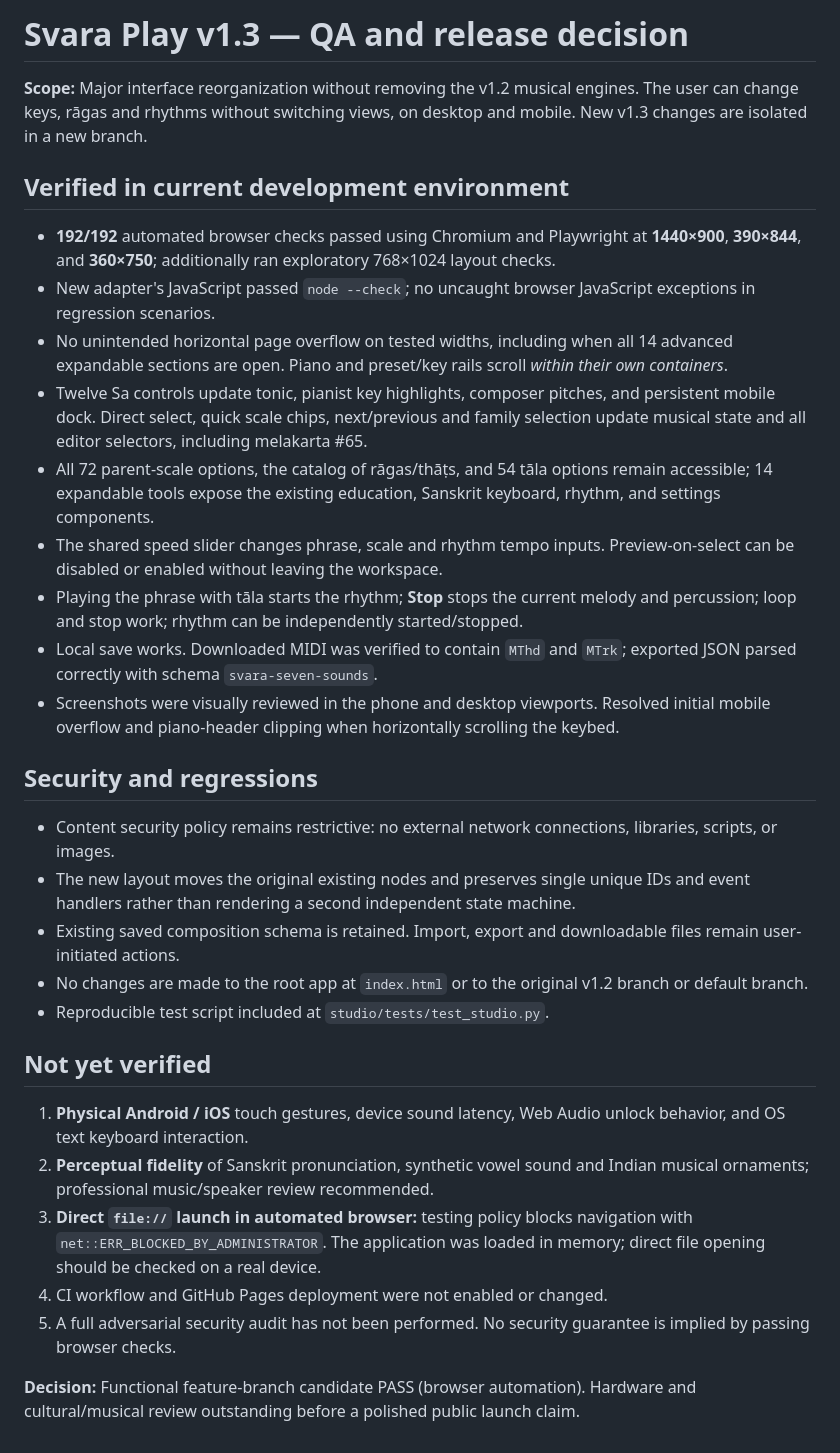
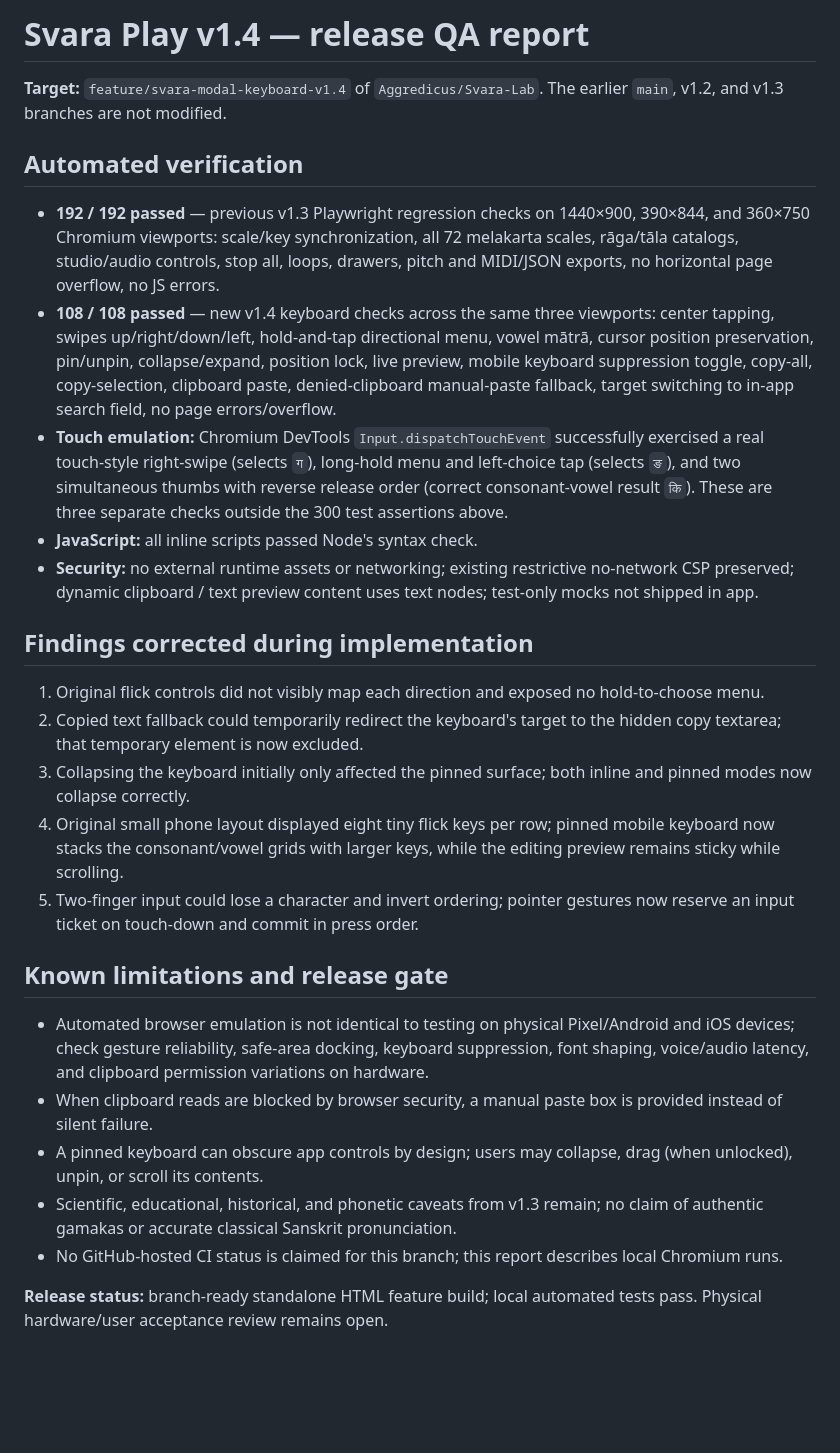
Before and after one commit to Aggredicus/Svara-Lab, a Markdown page: studio/QA_REPORT.md, the part around the change. Rendered like a GitHub page; blank space fills up the shorter version.

Commit message:
test(studio): record keyboard and full regression outcomes

```diff
--- a/studio/QA_REPORT.md
+++ b/studio/QA_REPORT.md
@@ -1,33 +1,29 @@
-# Svara Play v1.3 — QA and release decision
+# Svara Play v1.4 — release QA report
 
-**Scope:** Major interface reorganization without removing the v1.2 musical engines. The user can change keys, rāgas and rhythms without switching views, on desktop and mobile. New v1.3 changes are isolated in a new branch.
+**Target:** `feature/svara-modal-keyboard-v1.4` of `Aggredicus/Svara-Lab`. The earlier `main`, v1.2, and v1.3 branches are not modified.
 
-## Verified in current development environment
+## Automated verification
 
-- **192/192** automated browser checks passed using Chromium and Playwright at **1440×900**, **390×844**, and **360×750**; additionally ran exploratory 768×1024 layout checks.
-- New adapter's JavaScript passed `node --check`; no uncaught browser JavaScript exceptions in regression scenarios.
-- No unintended horizontal page overflow on tested widths, including when all 14 advanced expandable sections are open. Piano and preset/key rails scroll *within their own containers*.
-- Twelve Sa controls update tonic, pianist key highlights, composer pitches, and persistent mobile dock. Direct select, quick scale chips, next/previous and family selection update musical state and all editor selectors, including melakarta #65.
-- All 72 parent-scale options, the catalog of rāgas/thāṭs, and 54 tāla options remain accessible; 14 expandable tools expose the existing education, Sanskrit keyboard, rhythm, and settings components.
-- The shared speed slider changes phrase, scale and rhythm tempo inputs. Preview-on-select can be disabled or enabled without leaving the workspace.
-- Playing the phrase with tāla starts the rhythm; **Stop** stops the current melody and percussion; loop and stop work; rhythm can be independently started/stopped.
-- Local save works. Downloaded MIDI was verified to contain `MThd` and `MTrk`; exported JSON parsed correctly with schema `svara-seven-sounds`.
-- Screenshots were visually reviewed in the phone and desktop viewports. Resolved initial mobile overflow and piano-header clipping when horizontally scrolling the keybed.
+- **192 / 192 passed** — previous v1.3 Playwright regression checks on 1440×900, 390×844, and 360×750 Chromium viewports: scale/key synchronization, all 72 melakarta scales, rāga/tāla catalogs, studio/audio controls, stop all, loops, drawers, pitch and MIDI/JSON exports, no horizontal page overflow, no JS errors.
+- **108 / 108 passed** — new v1.4 keyboard checks across the same three viewports: center tapping, swipes up/right/down/left, hold-and-tap directional menu, vowel mātrā, cursor position preservation, pin/unpin, collapse/expand, position lock, live preview, mobile keyboard suppression toggle, copy-all, copy-selection, clipboard paste, denied-clipboard manual-paste fallback, target switching to in-app search field, no page errors/overflow.
+- **Touch emulation:** Chromium DevTools `Input.dispatchTouchEvent` successfully exercised a real touch-style right-swipe (selects `ग`), long-hold menu and left-choice tap (selects `ङ`), and two simultaneous thumbs with reverse release order (correct consonant-vowel result `कि`). These are three separate checks outside the 300 test assertions above.
+- **JavaScript:** all inline scripts passed Node's syntax check.
+- **Security:** no external runtime assets or networking; existing restrictive no-network CSP preserved; dynamic clipboard / text preview content uses text nodes; test-only mocks not shipped in app.
 
-## Security and regressions
+## Findings corrected during implementation
 
-- Content security policy remains restrictive: no external network connections, libraries, scripts, or images.
-- The new layout moves the original existing nodes and preserves single unique IDs and event handlers rather than rendering a second independent state machine.
-- Existing saved composition schema is retained. Import, export and downloadable files remain user-initiated actions.
-- No changes are made to the root app at `index.html` or to the original v1.2 branch or default branch.
-- Reproducible test script included at `studio/tests/test_studio.py`.
+1. Original flick controls did not visibly map each direction and exposed no hold-to-choose menu.
+2. Copied text fallback could temporarily redirect the keyboard's target to the hidden copy textarea; that temporary element is now excluded.
+3. Collapsing the keyboard initially only affected the pinned surface; both inline and pinned modes now collapse correctly.
+4. Original small phone layout displayed eight tiny flick keys per row; pinned mobile keyboard now stacks the consonant/vowel grids with larger keys, while the editing preview remains sticky while scrolling.
+5. Two-finger input could lose a character and invert ordering; pointer gestures now reserve an input ticket on touch-down and commit in press order.
 
-## Not yet verified
+## Known limitations and release gate
 
-1. **Physical Android / iOS** touch gestures, device sound latency, Web Audio unlock behavior, and OS text keyboard interaction.
-2. **Perceptual fidelity** of Sanskrit pronunciation, synthetic vowel sound and Indian musical ornaments; professional music/speaker review recommended.
-3. **Direct `file://` launch in automated browser:** testing policy blocks navigation with `net::ERR_BLOCKED_BY_ADMINISTRATOR`. The application was loaded in memory; direct file opening should be checked on a real device.
-4. CI workflow and GitHub Pages deployment were not enabled or changed.
-5. A full adversarial security audit has not been performed. No security guarantee is implied by passing browser checks.
+- Automated browser emulation is not identical to testing on physical Pixel/Android and iOS devices; check gesture reliability, safe-area docking, keyboard suppression, font shaping, voice/audio latency, and clipboard permission variations on hardware.
+- When clipboard reads are blocked by browser security, a manual paste box is provided instead of silent failure.
+- A pinned keyboard can obscure app controls by design; users may collapse, drag (when unlocked), unpin, or scroll its contents.
+- Scientific, educational, historical, and phonetic caveats from v1.3 remain; no claim of authentic gamakas or accurate classical Sanskrit pronunciation.
+- No GitHub-hosted CI status is claimed for this branch; this report describes local Chromium runs.
 
-**Decision:** Functional feature-branch candidate PASS (browser automation). Hardware and cultural/musical review outstanding before a polished public launch claim.
+**Release status:** branch-ready standalone HTML feature build; local automated tests pass. Physical hardware/user acceptance review remains open.
```
